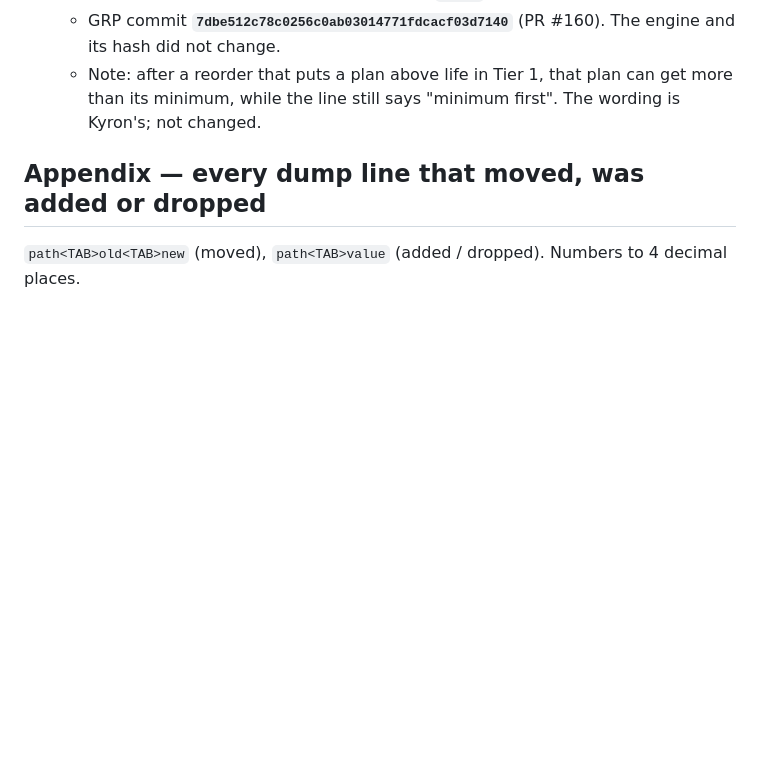
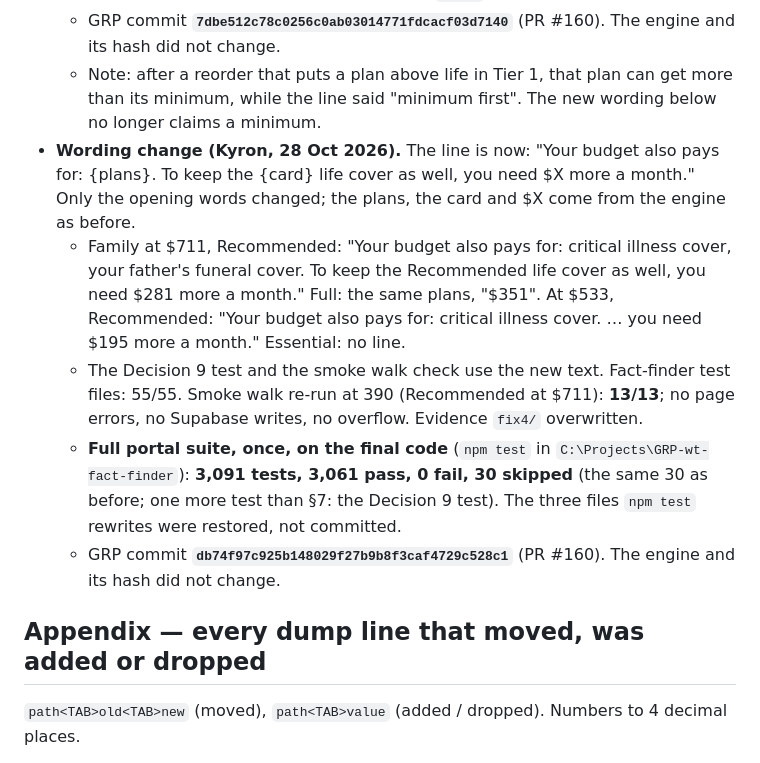
Before and after one commit to Kelsean868/Financial-Planning-App, a Markdown page: docs/audit/RUN-2026-10-28-f18-package-cards.md, the part around the change. Rendered like a GitHub page; blank space fills up the shorter version.

Commit message:
docs(audit): fix run 4 record 10 - Decision 9 wording, full portal suite on the final code
Co-Authored-By: Claude Opus 5.5 <noreply@anthropic.com>

```diff
--- a/docs/audit/RUN-2026-10-28-f18-package-cards.md
+++ b/docs/audit/RUN-2026-10-28-f18-package-cards.md
@@ -277,7 +277,20 @@ Privacy guards 7 and 8 pass (above). Guard 11 (the queue strip) passes in the GR
     the new check included; no page errors, no Supabase writes, no overflow. Evidence `fix4/` overwritten.
   - GRP commit **`7dbe512c78c0256c0ab03014771fdcacf03d7140`** (PR #160). The engine and its hash did not change.
   - Note: after a reorder that puts a plan above life in Tier 1, that plan can get more than its minimum, while the line
-    still says "minimum first". The wording is Kyron's; not changed.
+    said "minimum first". The new wording below no longer claims a minimum.
+- **Wording change (Kyron, 28 Oct 2026).** The line is now: "Your budget also pays for: {plans}. To keep the {card}
+  life cover as well, you need $X more a month." Only the opening words changed; the plans, the card and $X come from
+  the engine as before.
+  - Family at $711, Recommended: "Your budget also pays for: critical illness cover, your father's funeral cover. To
+    keep the Recommended life cover as well, you need $281 more a month." Full: the same plans, "$351". At $533,
+    Recommended: "Your budget also pays for: critical illness cover. … you need $195 more a month." Essential: no line.
+  - The Decision 9 test and the smoke walk check use the new text. Fact-finder test files: 55/55. Smoke walk re-run
+    at 390 (Recommended at $711): **13/13**; no page errors, no Supabase writes, no overflow. Evidence `fix4/`
+    overwritten.
+  - **Full portal suite, once, on the final code** (`npm test` in `C:\Projects\GRP-wt-fact-finder`): **3,091 tests,
+    3,061 pass, 0 fail, 30 skipped** (the same 30 as before; one more test than §7: the Decision 9 test). The three
+    files `npm test` rewrites were restored, not committed.
+  - GRP commit **`db74f97c925b148029f27b9b8f3caf4729c528c1`** (PR #160). The engine and its hash did not change.
 
 ## Appendix — every dump line that moved, was added or dropped
 
```
